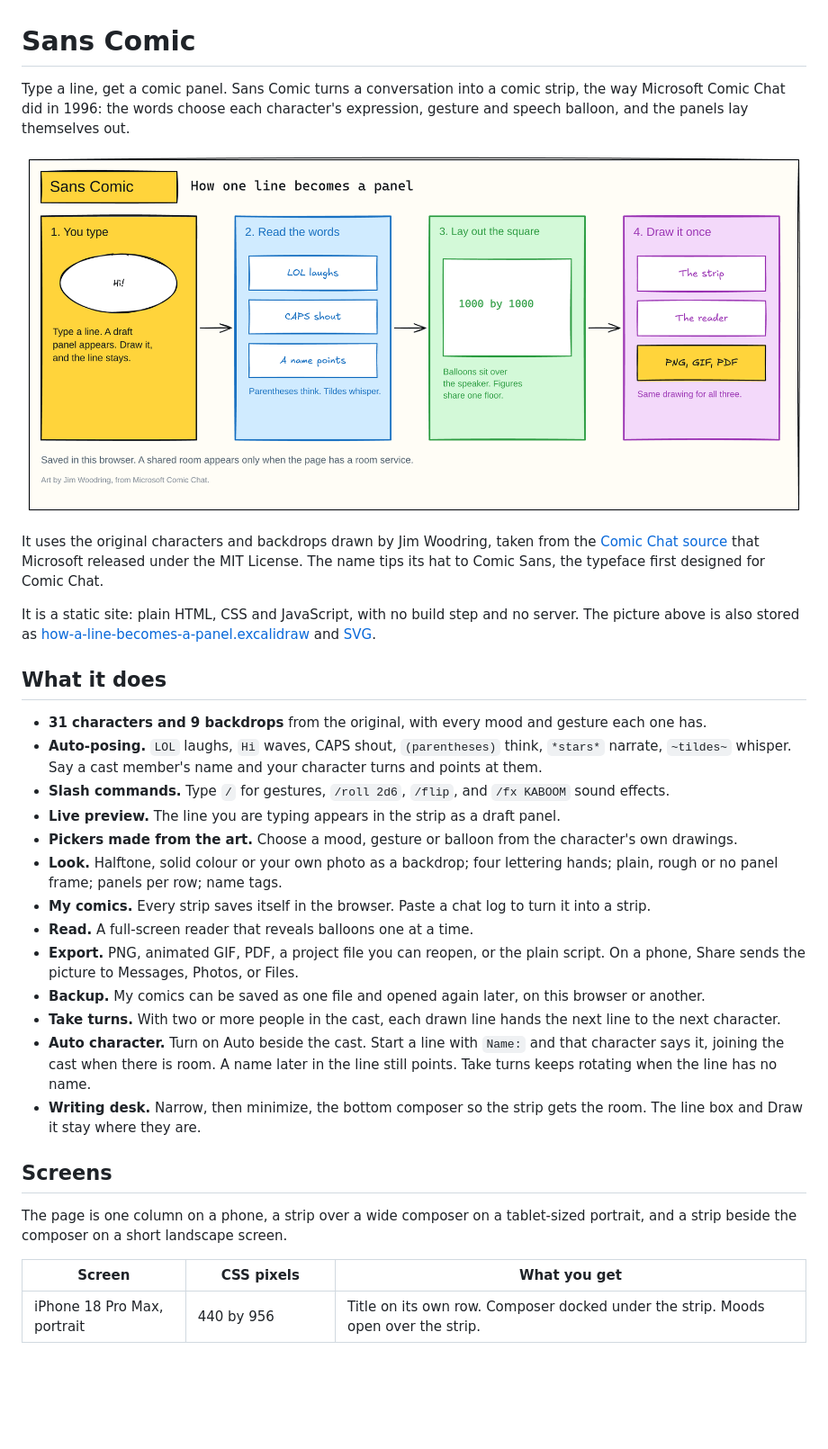
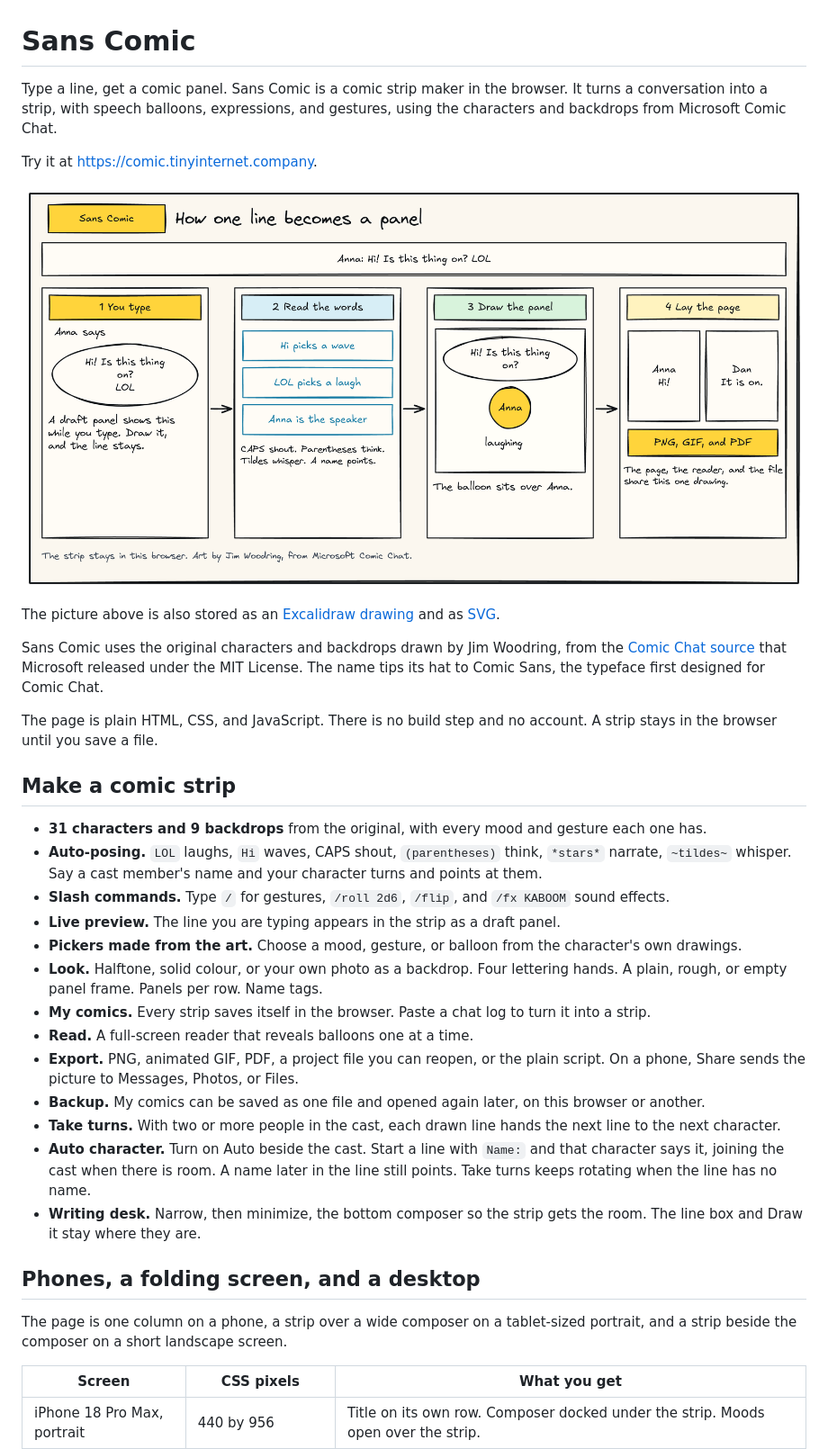
Before and after one commit to Manaiakalani/sans-comic, a Markdown page: README.md, the part around one of its changes. Shown at 90% size. Rendered like a GitHub page; pictures changed too: docs/diagrams/how-a-line-becomes-a-panel.png; blank space fills up the shorter version.

```diff
--- a/README.md
+++ b/README.md
@@ -1,30 +1,25 @@
 # Sans Comic
 
-Type a line, get a comic panel. Sans Comic turns a conversation into a comic strip, the way
-Microsoft Comic Chat did in 1996: the words choose each character's expression, gesture and
-speech balloon, and the panels lay themselves out.
+Type a line, get a comic panel. Sans Comic is a comic strip maker in the browser. It turns a conversation into a strip, with speech balloons, expressions, and gestures, using the characters and backdrops from Microsoft Comic Chat.
 
-![How one line becomes a panel](docs/diagrams/how-a-line-becomes-a-panel.png)
+Try it at [https://comic.tinyinternet.company](https://comic.tinyinternet.company).
 
-It uses the original characters and backdrops drawn by Jim Woodring, taken from the
-[Comic Chat source](https://github.com/microsoft/comic-chat) that Microsoft released under the
-MIT License. The name tips its hat to Comic Sans, the typeface first designed for Comic Chat.
+![How one typed line becomes a comic panel. The words choose a wave, a laugh, and a speech balloon, then the panel joins the page.](docs/diagrams/how-a-line-becomes-a-panel.png)
 
-It is a static site: plain HTML, CSS and JavaScript, with no build step and no server.
-The picture above is also stored as
-[how-a-line-becomes-a-panel.excalidraw](docs/diagrams/how-a-line-becomes-a-panel.excalidraw)
-and [SVG](docs/diagrams/how-a-line-becomes-a-panel.svg).
+The picture above is also stored as an [Excalidraw drawing](docs/diagrams/how-a-line-becomes-a-panel.excalidraw) and as [SVG](docs/diagrams/how-a-line-becomes-a-panel.svg).
 
-## What it does
+Sans Comic uses the original characters and backdrops drawn by Jim Woodring, from the [Comic Chat source](https://github.com/microsoft/comic-chat) that Microsoft released under the MIT License. The name tips its hat to Comic Sans, the typeface first designed for Comic Chat.
+
+The page is plain HTML, CSS, and JavaScript. There is no build step and no account. A strip stays in the browser until you save a file.
+
+## Make a comic strip
 
 - **31 characters and 9 backdrops** from the original, with every mood and gesture each one has.
-- **Auto-posing.** `LOL` laughs, `Hi` waves, CAPS shout, `(parentheses)` think, `*stars*` narrate,
-  `~tildes~` whisper. Say a cast member's name and your character turns and points at them.
+- **Auto-posing.** `LOL` laughs, `Hi` waves, CAPS shout, `(parentheses)` think, `*stars*` narrate, `~tildes~` whisper. Say a cast member's name and your character turns and points at them.
 - **Slash commands.** Type `/` for gestures, `/roll 2d6`, `/flip`, and `/fx KABOOM` sound effects.
 - **Live preview.** The line you are typing appears in the strip as a draft panel.
-- **Pickers made from the art.** Choose a mood, gesture or balloon from the character's own drawings.
-- **Look.** Halftone, solid colour or your own photo as a backdrop; four lettering hands; plain,
-  rough or no panel frame; panels per row; name tags.
+- **Pickers made from the art.** Choose a mood, gesture, or balloon from the character's own drawings.
+- **Look.** Halftone, solid colour, or your own photo as a backdrop. Four lettering hands. A plain, rough, or empty panel frame. Panels per row. Name tags.
 - **My comics.** Every strip saves itself in the browser. Paste a chat log to turn it into a strip.
 - **Read.** A full-screen reader that reveals balloons one at a time.
 - **Export.** PNG, animated GIF, PDF, a project file you can reopen, or the plain script. On a phone, Share sends the picture to Messages, Photos, or Files.
@@ -33,10 +28,9 @@ and [SVG](docs/diagrams/how-a-line-becomes-a-panel.svg).
 - **Auto character.** Turn on Auto beside the cast. Start a line with `Name:` and that character says it, joining the cast when there is room. A name later in the line still points. Take turns keeps rotating when the line has no name.
 - **Writing desk.** Narrow, then minimize, the bottom composer so the strip gets the room. The line box and Draw it stay where they are.
 
-## Screens
+## Phones, a folding screen, and a desktop
 
-The page is one column on a phone, a strip over a wide composer on a tablet-sized portrait, and a
-strip beside the composer on a short landscape screen.
+The page is one column on a phone, a strip over a wide composer on a tablet-sized portrait, and a strip beside the composer on a short landscape screen.
 
 | Screen | CSS pixels | What you get |
 |---|---|---|
```
Also changed, not shown: other parts of README.md (+25 -45 lines), share.png, 3 other files.
